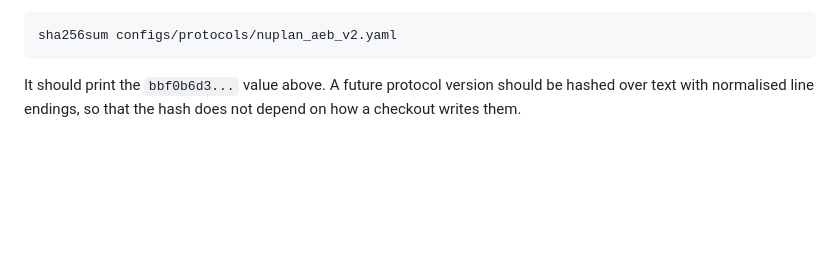
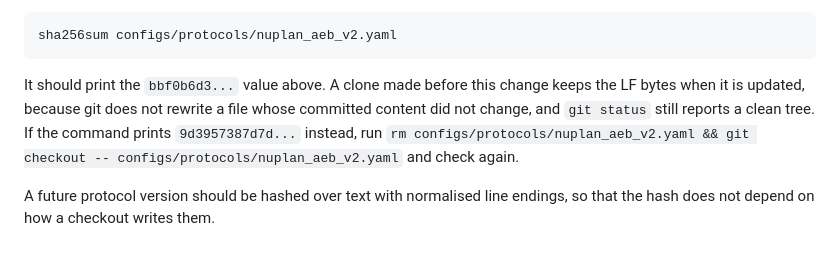
Before and after one commit to kuotunyu/perception-error-to-aeb, a Markdown page: docs/verification/analysis-reproduction.md, the part around the change. Drawn GitHub-style; blank space fills up the shorter version.

Commit message:
Tell readers of older clones how to restore the protocol bytes
The CRLF rule only takes effect when git writes the file. Updating a
clone made before the rule leaves the protocol with its LF bytes,
because git does not rewrite a file whose committed content did not
change, and git status still reports a clean tree. In such a clone
simulate and summarize-families still refuse to run, and the note gave
the expected hash without saying what to do when the check fails.

Say so, and give the command that writes the file again. Checked on a
clone of main updated to this branch: the file hashed to 9d395738...
after the update and to bbf0b6d3... after it was checked out again,
with a clean status both times.

````diff
--- a/docs/verification/analysis-reproduction.md
+++ b/docs/verification/analysis-reproduction.md
@@ -163,6 +163,12 @@ published `protocol_sha256`. To check a clone by hand:
 sha256sum configs/protocols/nuplan_aeb_v2.yaml
 ```
 
-It should print the `bbf0b6d3...` value above. A future protocol version should
-be hashed over text with normalised line endings, so that the hash does not
-depend on how a checkout writes them.
+It should print the `bbf0b6d3...` value above. A clone made before this change
+keeps the LF bytes when it is updated, because git does not rewrite a file whose
+committed content did not change, and `git status` still reports a clean tree.
+If the command prints `9d3957387d7d...` instead, run
+`rm configs/protocols/nuplan_aeb_v2.yaml && git checkout -- configs/protocols/nuplan_aeb_v2.yaml`
+and check again.
+
+A future protocol version should be hashed over text with normalised line
+endings, so that the hash does not depend on how a checkout writes them.
````
